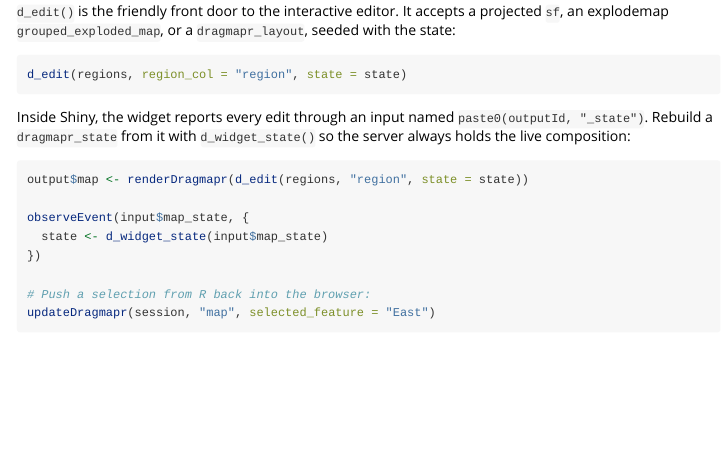
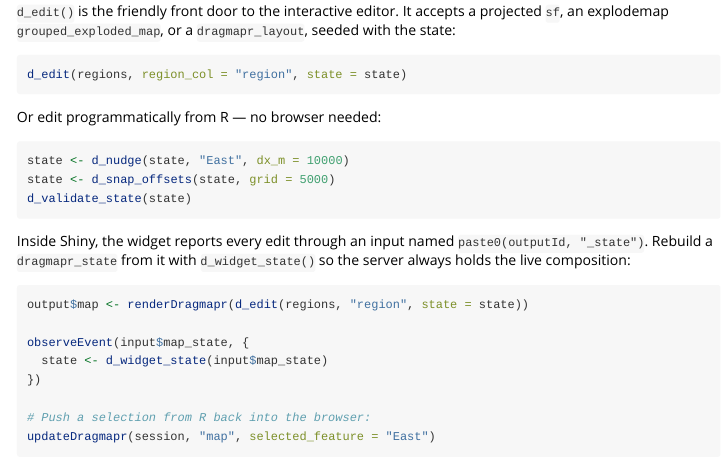
Before and after one commit to PrigasG/dragmapr, an R Markdown document (vignettes/state-first-workflow.Rmd): the page in a window 1100 px wide, from 1320 px down. Rendered offline with R 4.5, knitr and Pandoc, with nearby package versions; some code elsewhere in the file could not run offline.

Commit message:
Improve examples for scripted state-editing functions
Improves the examples to showcase the new scripted state-editing functions.

**P1 — new-function quality:**
- `d_validate_state()` example now demonstrates the informative error path
- `\seealso{}` blocks added to `d_nudge`, `d_snap_offsets`, `d_validate_state`, `d_history`

**P2 — discoverability:**
- New `d_state()` example (the constructor every new example depends on)
- `write_dragmapr_state` validates before persisting
- `suggest_offsets` shows the `d_snap_offsets()` tidy-up workflow
- `state-first-workflow` vignette gains the scripted editing alternative

All non-sf examples verified running under R 4.3.3.

````diff
--- a/vignettes/state-first-workflow.Rmd
+++ b/vignettes/state-first-workflow.Rmd
@@ -89,6 +89,14 @@ accepts a projected `sf`, an explodemap `grouped_exploded_map`, or a
 
 ```{r compose, eval = FALSE}
 d_edit(regions, region_col = "region", state = state)
+```
+
+Or edit programmatically from R — no browser needed:
+
+```{r compose-scripted, eval = FALSE}
+state <- d_nudge(state, "East", dx_m = 10000)
+state <- d_snap_offsets(state, grid = 5000)
+d_validate_state(state)
 ```
 
 Inside Shiny, the widget reports every edit through an input named
````
Also changed, not shown: R/edit.R (+14 -0 lines), R/history.R (+1 -0 lines), R/layout.R (+5 -0 lines), R/state.R (+18 -1 lines), 7 other files.
